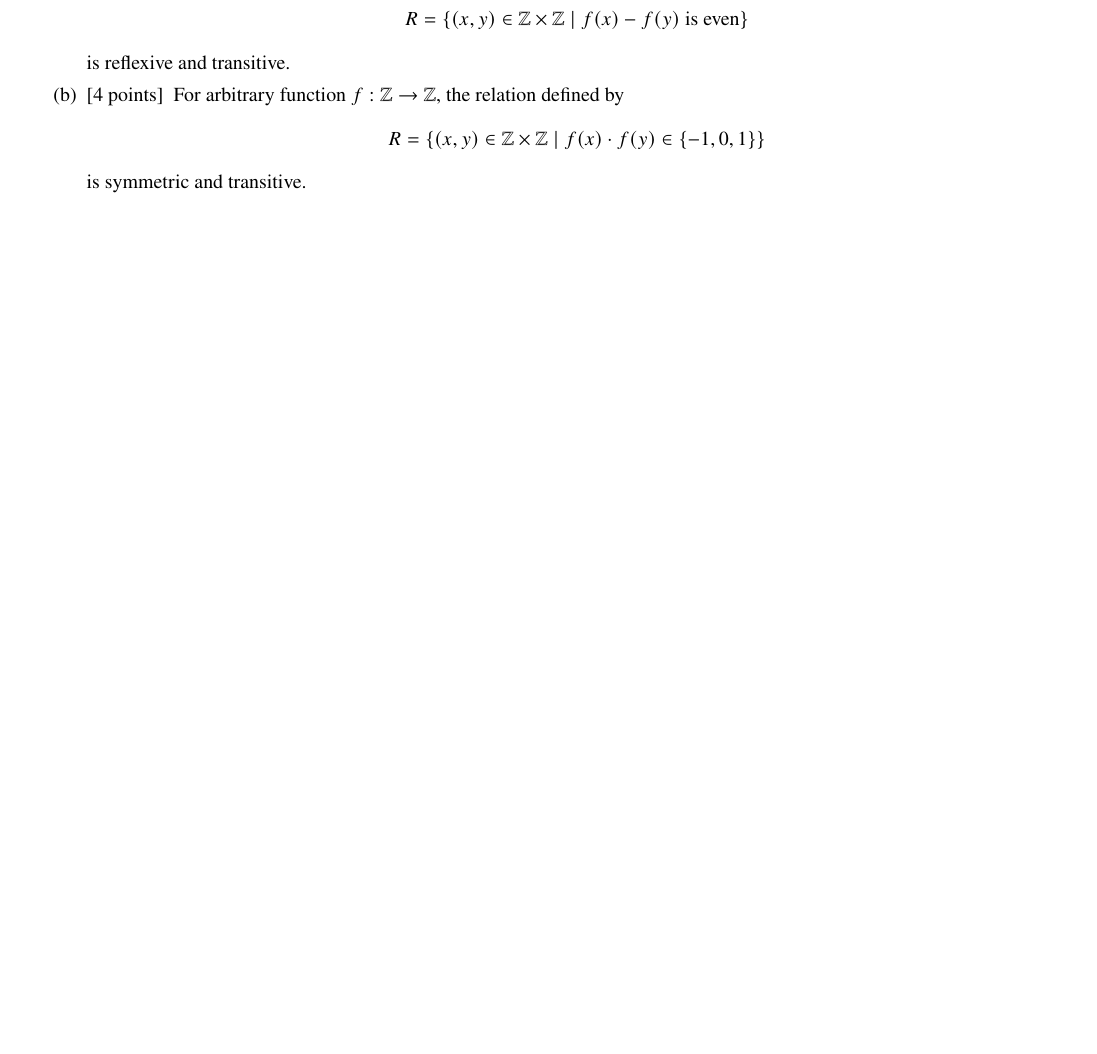
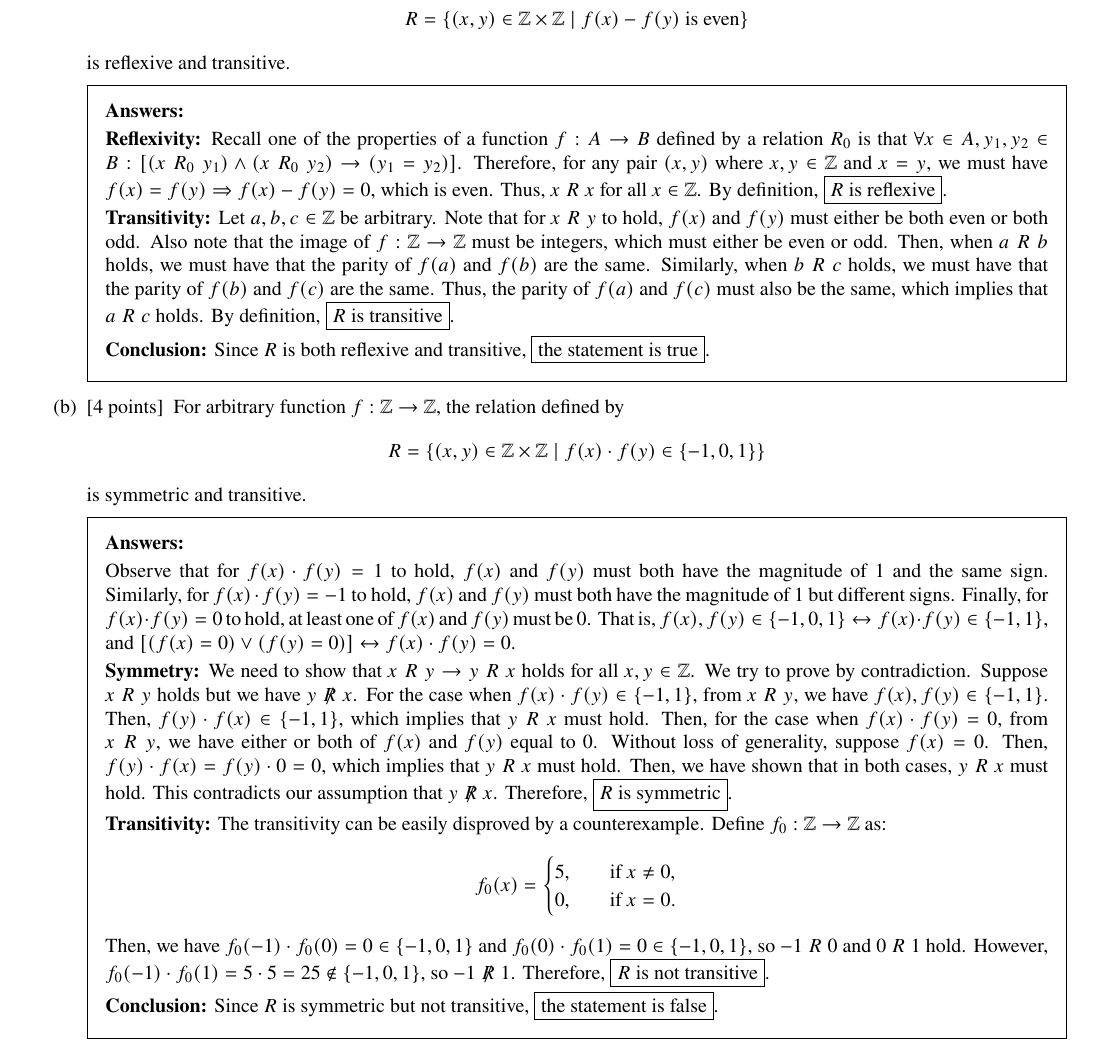
Before and after one commit to ShingZhanho/HKU-Notes, a LaTeX problem sheet (src/COMP2121_1B-Assignment2/COMP2121_1B-Assignment2.tex): part of page 3 of 9, cut so that both start at the same text, the shorter picture padded with empty space. Compiled offline with pdfLaTeX.

Commit message:
docs: finish q2

```diff
--- a/src/COMP2121_1B-Assignment2/COMP2121_1B-Assignment2.tex
+++ b/src/COMP2121_1B-Assignment2/COMP2121_1B-Assignment2.tex
@@ -130,9 +130,58 @@
             R=\set{(x,y)\in\Z\times\Z\mid f(x)-f(y)\text{ is even}}
         \] is reflexive and transitive.
 
+        \begin{solution}
+            \textbf{Reflexivity:} Recall one of the properties of a function $f:A\to B$ defined by a relation $R_0$ is that
+            $\forall x\in A, y_1,y_2\in B:[(x\rel[R_0] y_1)\land(x\rel[R_0] y_2)\rightarrow (y_1=y_2)]$.
+            Therefore, for any pair $(x,y)$ where $x,y\in\Z$ and $x=y$, we must have
+            $f(x)=f(y) \Rightarrow f(x)-f(y)=0$, which is even. Thus, $x\rel x$ for all $x\in\Z$.
+            By definition, \fbox{$R$ is reflexive}.
+
+            \textbf{Transitivity:} Let $a,b,c\in\Z$ be arbitrary. Note that for $x\rel y$ to hold,
+            $f(x)$ and $f(y)$ must either be both even or both odd. Also note that the image of $f:\Z\to\Z$
+            must be integers, which must either be even or odd. Then, when $a\rel b$ holds, we must have
+            that the parity of $f(a)$ and $f(b)$ are the same. Similarly, when $b\rel c$ holds,
+            we must have that the parity of $f(b)$ and $f(c)$ are the same. Thus, the parity of $f(a)$ and $f(c)$
+            must also be the same, which implies that $a\rel c$ holds. By definition, \fbox{$R$ is transitive}.
+
+            \textbf{Conclusion:} Since $R$ is both reflexive and transitive, \fbox{the statement is true}.
+        \end{solution}
+
         \part[4] For arbitrary function $f:\Z\to\Z$, the relation defined by \[
             R=\set{(x,y)\in\Z\times\Z\mid f(x)\cdot f(y)\in\set{-1, 0, 1}}
         \] is symmetric and transitive.
+
+        \begin{solution}
+            Observe that for $f(x)\cdot f(y)=1$ to hold, $f(x)$ and $f(y)$ must both have the magnitude of 1
+            and the same sign. Similarly, for $f(x)\cdot f(y)=-1$ to hold, $f(x)$ and $f(y)$ must both have
+            the magnitude of 1 but different signs. Finally, for $f(x)\cdot f(y)=0$ to hold, at least one of
+            $f(x)$ and $f(y)$ must be 0. That is,
+            $f(x), f(y)\in\set{-1,0,1}\leftrightarrow f(x)\cdot f(y)\in\set{-1,1}$, and
+            $[(f(x)=0)\lor(f(y)=0)]\leftrightarrow f(x)\cdot f(y)=0$.
+
+            \textbf{Symmetry:} We need to show that $x\rel y\rightarrow y\rel x$ holds for all $x,y\in\Z$.
+            We try to prove by contradiction. Suppose $x\rel y$ holds but we have $y\notrel x$.
+            For the case when $f(x)\cdot f(y)\in\set{-1,1}$, from $x\rel y$, we have
+            $f(x), f(y)\in\set{-1,1}$. Then, $f(y)\cdot f(x)\in\set{-1,1}$, which implies that
+            $y\rel x$ must hold. Then, for the case when $f(x)\cdot f(y)=0$, from $x\rel y$, we have
+            either or both of $f(x)$ and $f(y)$ equal to 0. Without loss of generality, suppose $f(x)=0$.
+            Then, $f(y)\cdot f(x)=f(y)\cdot 0=0$, which implies that $y\rel x$ must hold.
+            Then, we have shown that in both cases, $y\rel x$ must hold. This contradicts our assumption
+            that $y\notrel x$. Therefore, \fbox{$R$ is symmetric}.
+
+            \textbf{Transitivity:} The transitivity can be easily disproved by a counterexample.
+            Define $f_0:\Z\to\Z$ as: \[
+                f_0(x) = \begin{cases}
+                    5,\quad&\text{if }x\neq0,\\
+                    0,\quad&\text{if }x=0.
+                \end{cases}
+            \]
+            Then, we have $f_0(-1)\cdot f_0(0)=0\in\set{-1,0,1}$ and $f_0(0)\cdot f_0(1)=0\in\set{-1,0,1}$,
+            so $-1\rel 0$ and $0\rel 1$ hold. However, $f_0(-1)\cdot f_0(1)=5\cdot5=25\notin\set{-1,0,1}$,
+            so $-1\notrel 1$. Therefore, \fbox{$R$ is not transitive}.
+
+            \textbf{Conclusion:} Since $R$ is symmetric but not transitive, \fbox{the statement is false}.
+        \end{solution}
 
     \end{parts}
 
```
